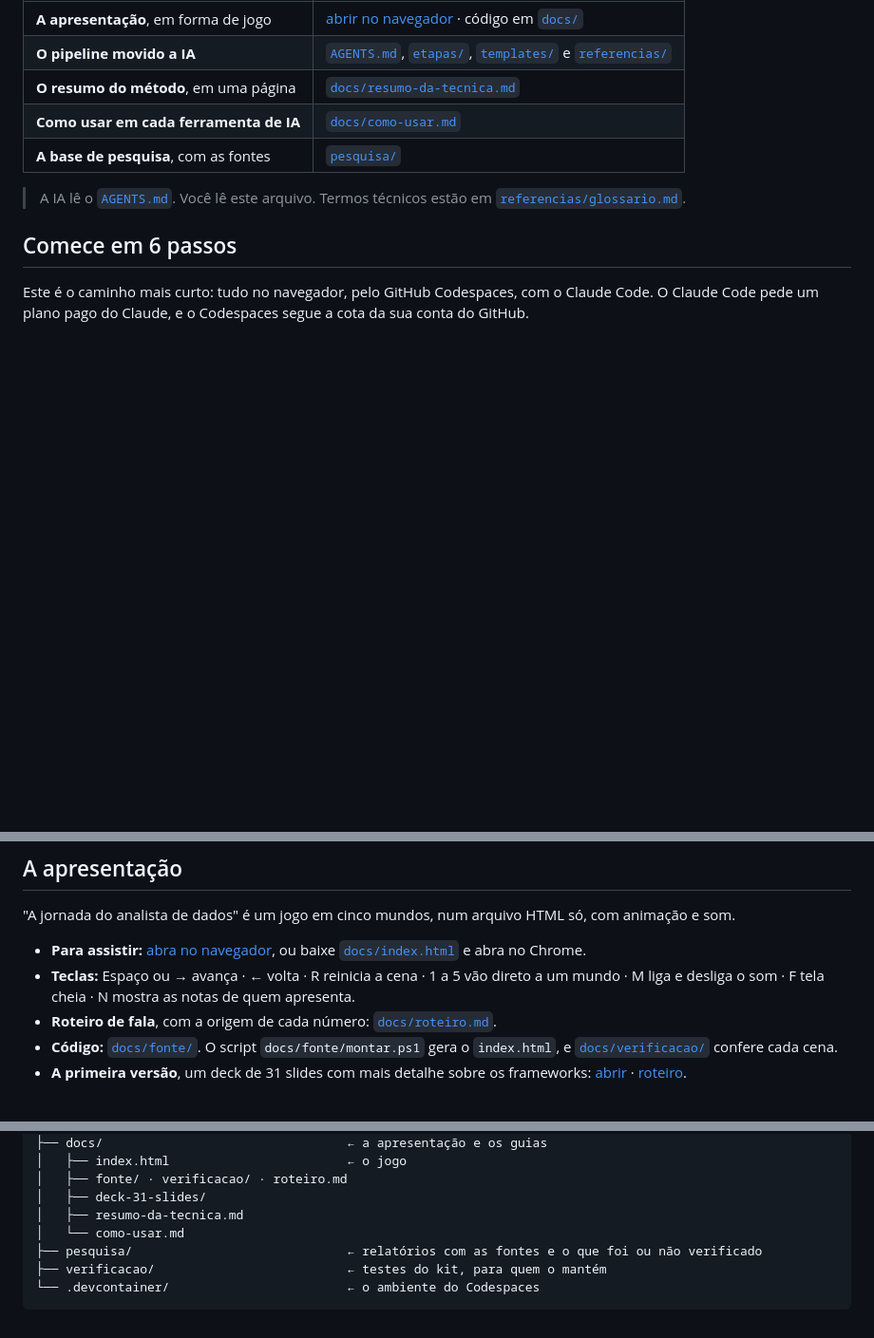
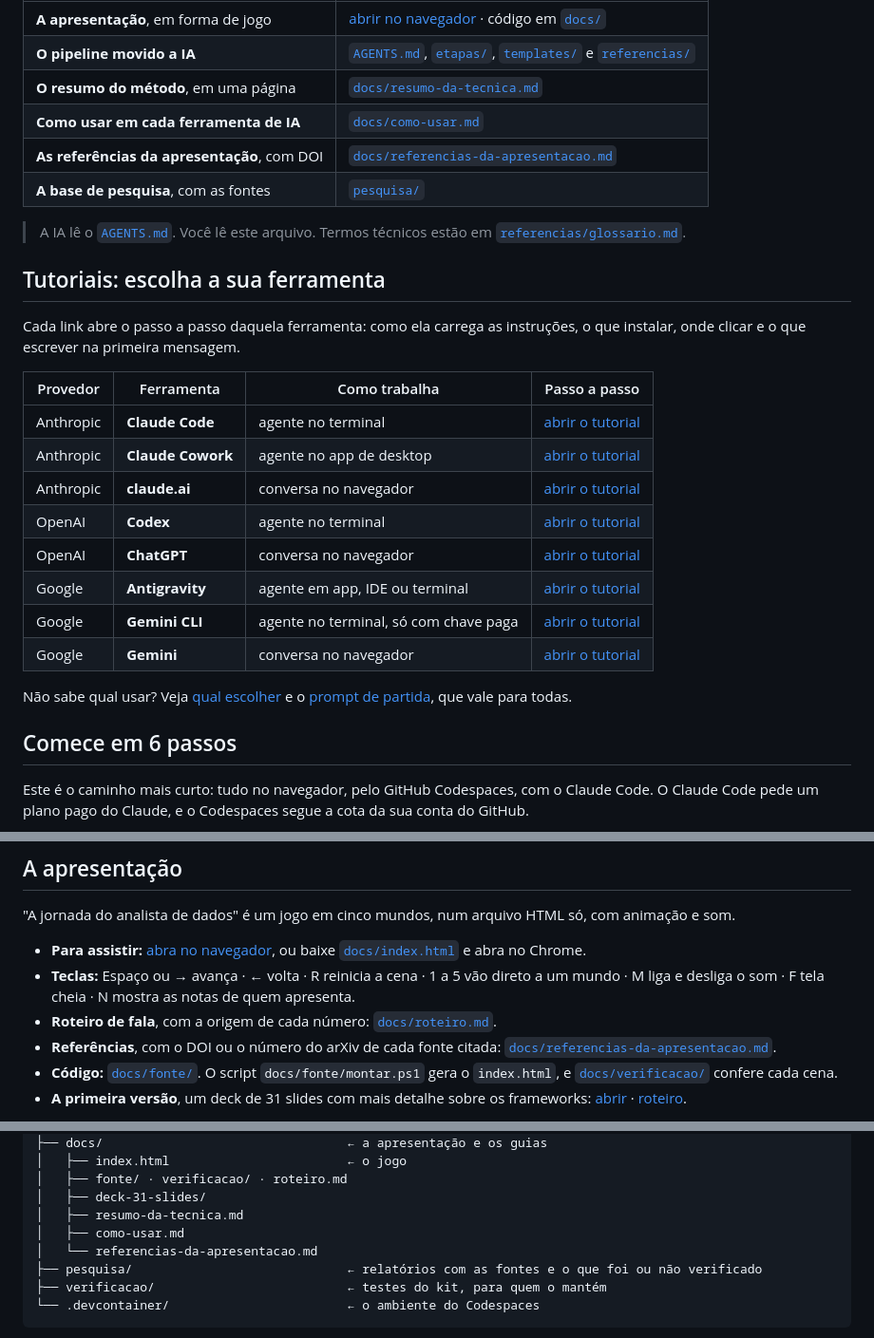
Before and after one commit to felipe44776-eseg/jornada-analista-dados, a Markdown page: README.md, 3 parts joined by grey strips. Shown at 95% size. Drawn GitHub-style; blank space fills up the shorter version.

```diff
--- a/README.md
+++ b/README.md
@@ -12,9 +12,27 @@ Este repositório é um **modelo de projeto**. Você cria uma cópia, preenche u
 | **O pipeline movido a IA** | [`AGENTS.md`](AGENTS.md), [`etapas/`](etapas/), [`templates/`](templates/) e [`referencias/`](referencias/) |
 | **O resumo do método**, em uma página | [`docs/resumo-da-tecnica.md`](docs/resumo-da-tecnica.md) |
 | **Como usar em cada ferramenta de IA** | [`docs/como-usar.md`](docs/como-usar.md) |
+| **As referências da apresentação**, com DOI | [`docs/referencias-da-apresentacao.md`](docs/referencias-da-apresentacao.md) |
 | **A base de pesquisa**, com as fontes | [`pesquisa/`](pesquisa/) |
 
 > A IA lê o [`AGENTS.md`](AGENTS.md). Você lê este arquivo. Termos técnicos estão em [`referencias/glossario.md`](referencias/glossario.md).
+
+## Tutoriais: escolha a sua ferramenta
+
+Cada link abre o passo a passo daquela ferramenta: como ela carrega as instruções, o que instalar, onde clicar e o que escrever na primeira mensagem.
+
+| Provedor | Ferramenta | Como trabalha | Passo a passo |
+|---|---|---|---|
+| Anthropic | **Claude Code** | agente no terminal | [abrir o tutorial](docs/como-usar.md#claude-code) |
+| Anthropic | **Claude Cowork** | agente no app de desktop | [abrir o tutorial](docs/como-usar.md#claude-cowork) |
+| Anthropic | **claude.ai** | conversa no navegador | [abrir o tutorial](docs/como-usar.md#claudeai-no-navegador) |
+| OpenAI | **Codex** | agente no terminal | [abrir o tutorial](docs/como-usar.md#codex) |
+| OpenAI | **ChatGPT** | conversa no navegador | [abrir o tutorial](docs/como-usar.md#chatgpt-no-navegador) |
+| Google | **Antigravity** | agente em app, IDE ou terminal | [abrir o tutorial](docs/como-usar.md#antigravity) |
+| Google | **Gemini CLI** | agente no terminal, só com chave paga | [abrir o tutorial](docs/como-usar.md#gemini-cli) |
+| Google | **Gemini** | conversa no navegador | [abrir o tutorial](docs/como-usar.md#gemini-no-navegador) |
+
+Não sabe qual usar? Veja [qual escolher](docs/como-usar.md#qual-escolher) e o [prompt de partida](docs/como-usar.md#o-prompt-de-partida), que vale para todas.
 
 ## Comece em 6 passos
 
@@ -161,6 +179,7 @@ A pesquisa que fundamenta o kit está resumida em [`referencias/frameworks.md`](
 - **Para assistir:** [abra no navegador](https://felipe44776-eseg.github.io/jornada-analista-dados/), ou baixe [`docs/index.html`](docs/index.html) e abra no Chrome.
 - **Teclas:** Espaço ou → avança · ← volta · R reinicia a cena · 1 a 5 vão direto a um mundo · M liga e desliga o som · F tela cheia · N mostra as notas de quem apresenta.
 - **Roteiro de fala**, com a origem de cada número: [`docs/roteiro.md`](docs/roteiro.md).
+- **Referências**, com o DOI ou o número do arXiv de cada fonte citada: [`docs/referencias-da-apresentacao.md`](docs/referencias-da-apresentacao.md).
 - **Código:** [`docs/fonte/`](docs/fonte/README.md). O script `docs/fonte/montar.ps1` gera o `index.html`, e [`docs/verificacao/`](docs/verificacao/README.md) confere cada cena.
 - **A primeira versão**, um deck de 31 slides com mais detalhe sobre os frameworks: [abrir](https://felipe44776-eseg.github.io/jornada-analista-dados/deck-31-slides/) · [roteiro](docs/deck-31-slides/roteiro.md).
 
@@ -182,7 +201,8 @@ Nos roteiros, os caminhos são os do projeto de origem: `fluxo/` é a raiz deste
 │   ├── fonte/ · verificacao/ · roteiro.md
 │   ├── deck-31-slides/
 │   ├── resumo-da-tecnica.md
-│   └── como-usar.md
+│   ├── como-usar.md
+│   └── referencias-da-apresentacao.md
 ├── pesquisa/                             ← relatórios com as fontes e o que foi ou não verificado
 ├── verificacao/                          ← testes do kit, para quem o mantém
 └── .devcontainer/                        ← o ambiente do Codespaces
```
Also changed, not shown: docs/referencias-da-apresentacao.md (added, +32 -0 lines), referencias/bibliografia.md (+6 -6 lines).
